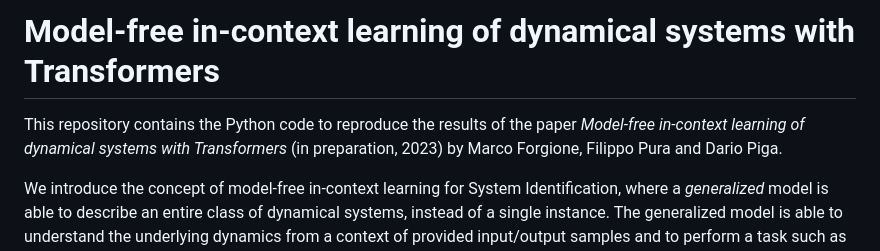
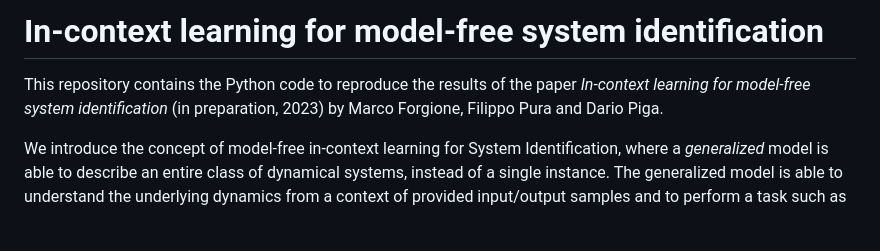
Before and after one commit to forgi86/sysid-transformers, a Markdown page: README.md, the part around the change. Drawn GitHub-style; blank space fills up the shorter version.

```diff
--- a/README.md
+++ b/README.md
@@ -1,6 +1,6 @@
-# Model-free in-context learning of dynamical systems with Transformers
+# In-context learning for model-free system identification
 
-This repository contains the Python code to reproduce the results of the paper *Model-free in-context learning of dynamical systems with Transformers* (in preparation, 2023)
+This repository contains the Python code to reproduce the results of the paper *In-context learning for model-free system identification* (in preparation, 2023)
 by Marco Forgione, Filippo Pura and Dario Piga.
 
 
```
